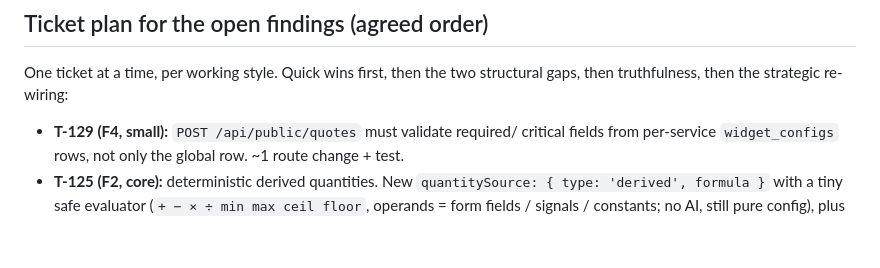
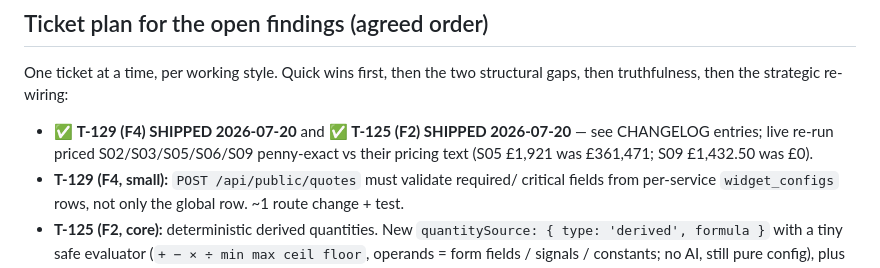
Before and after one commit to billgajen/aistimator, a Markdown page: Docs/08-hardcore-test-findings.md, the part around the change. Rendered like a GitHub page; blank space fills up the shorter version.

Commit message:
docs: mark T-125/T-129 shipped in hardcore findings ticket plan
Co-Authored-By: Claude Fable 5 <noreply@anthropic.com>
Claude-Session: https://claude.ai/code/session_013vVCheqBc6eporkUdQd7fW

```diff
--- a/Docs/08-hardcore-test-findings.md
+++ b/Docs/08-hardcore-test-findings.md
@@ -98,6 +98,7 @@ never violated. The failures are all in **what the config could express** and
 One ticket at a time, per working style. Quick wins first, then the two
 structural gaps, then truthfulness, then the strategic re-wiring:
 
+- ✅ **T-129 (F4) SHIPPED 2026-07-20** and ✅ **T-125 (F2) SHIPPED 2026-07-20** — see CHANGELOG entries; live re-run priced S02/S03/S05/S06/S09 penny-exact vs their pricing text (S05 £1,921 was £361,471; S09 £1,432.50 was £0).
 - **T-129 (F4, small):** `POST /api/public/quotes` must validate required/
   critical fields from per-service `widget_configs` rows, not only the global
   row. ~1 route change + test.
```
